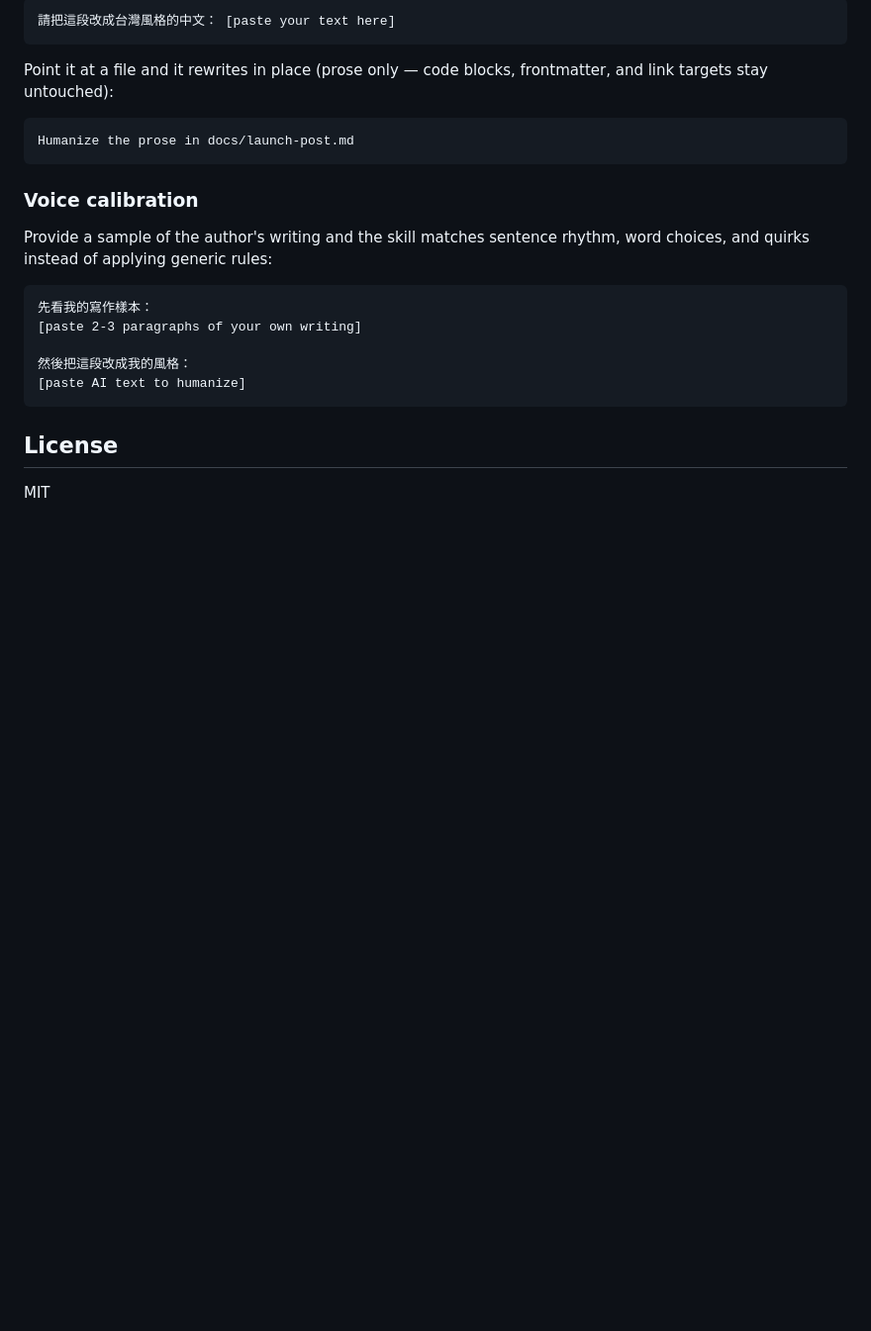
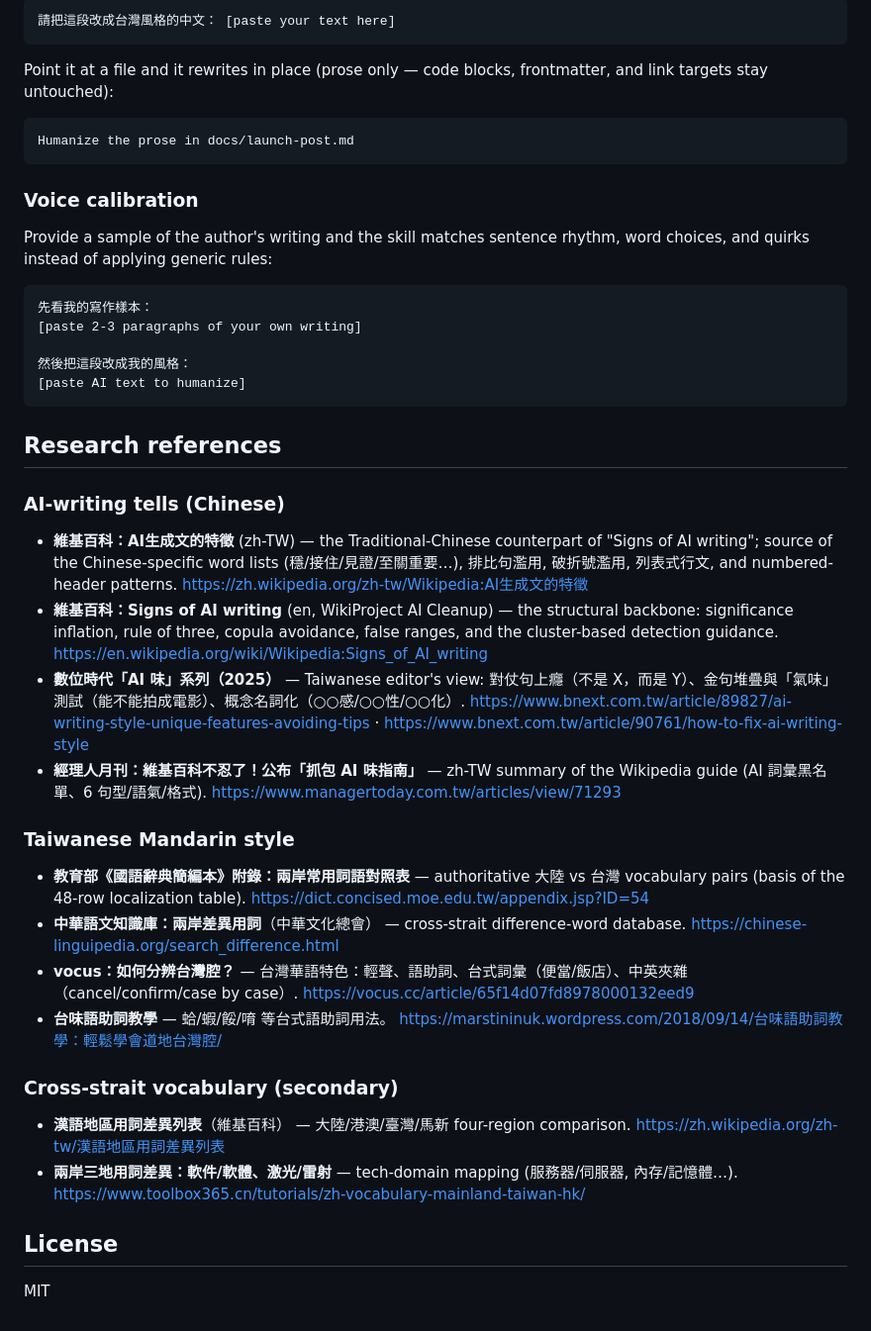
Before and after one commit to acchuang/zh-tw-humanizer, a Markdown page: README.md, the part around the change. Shown at 99% size. Rendered like a GitHub page; blank space fills up the shorter version.

Commit message:
Add research references section to README

````diff
--- a/README.md
+++ b/README.md
@@ -71,6 +71,27 @@ Provide a sample of the author's writing and the skill matches sentence rhythm,
 [paste AI text to humanize]
 ```
 
+## Research references
+
+### AI-writing tells (Chinese)
+
+- **維基百科：AI生成文的特徵** (zh-TW) — the Traditional-Chinese counterpart of "Signs of AI writing"; source of the Chinese-specific word lists (穩/接住/見證/至關重要…), 排比句濫用, 破折號濫用, 列表式行文, and numbered-header patterns. https://zh.wikipedia.org/zh-tw/Wikipedia:AI生成文的特徵
+- **維基百科：Signs of AI writing** (en, WikiProject AI Cleanup) — the structural backbone: significance inflation, rule of three, copula avoidance, false ranges, and the cluster-based detection guidance. https://en.wikipedia.org/wiki/Wikipedia:Signs_of_AI_writing
+- **數位時代「AI 味」系列（2025）** — Taiwanese editor's view: 對仗句上癮（不是 X，而是 Y）、金句堆疊與「氣味」測試（能不能拍成電影）、概念名詞化（○○感/○○性/○○化）. https://www.bnext.com.tw/article/89827/ai-writing-style-unique-features-avoiding-tips · https://www.bnext.com.tw/article/90761/how-to-fix-ai-writing-style
+- **經理人月刊：維基百科不忍了！公布「抓包 AI 味指南」** — zh-TW summary of the Wikipedia guide (AI 詞彙黑名單、6 句型/語氣/格式). https://www.managertoday.com.tw/articles/view/71293
+
+### Taiwanese Mandarin style
+
+- **教育部《國語辭典簡編本》附錄：兩岸常用詞語對照表** — authoritative 大陸 vs 台灣 vocabulary pairs (basis of the 48-row localization table). https://dict.concised.moe.edu.tw/appendix.jsp?ID=54
+- **中華語文知識庫：兩岸差異用詞**（中華文化總會） — cross-strait difference-word database. https://chinese-linguipedia.org/search_difference.html
+- **vocus：如何分辨台灣腔？** — 台灣華語特色：輕聲、語助詞、台式詞彙（便當/飯店）、中英夾雜（cancel/confirm/case by case）. https://vocus.cc/article/65f14d07fd8978000132eed9
+- **台味語助詞教學** — 蛤/蝦/餒/唷 等台式語助詞用法。 https://marstininuk.wordpress.com/2018/09/14/台味語助詞教學：輕鬆學會道地台灣腔/
+
+### Cross-strait vocabulary (secondary)
+
+- **漢語地區用詞差異列表**（維基百科） — 大陸/港澳/臺灣/馬新 four-region comparison. https://zh.wikipedia.org/zh-tw/漢語地區用詞差異列表
+- **兩岸三地用詞差異：軟件/軟體、激光/雷射** — tech-domain mapping (服務器/伺服器, 內存/記憶體…). https://www.toolbox365.cn/tutorials/zh-vocabulary-mainland-taiwan-hk/
+
 ## License
 
 MIT
````
